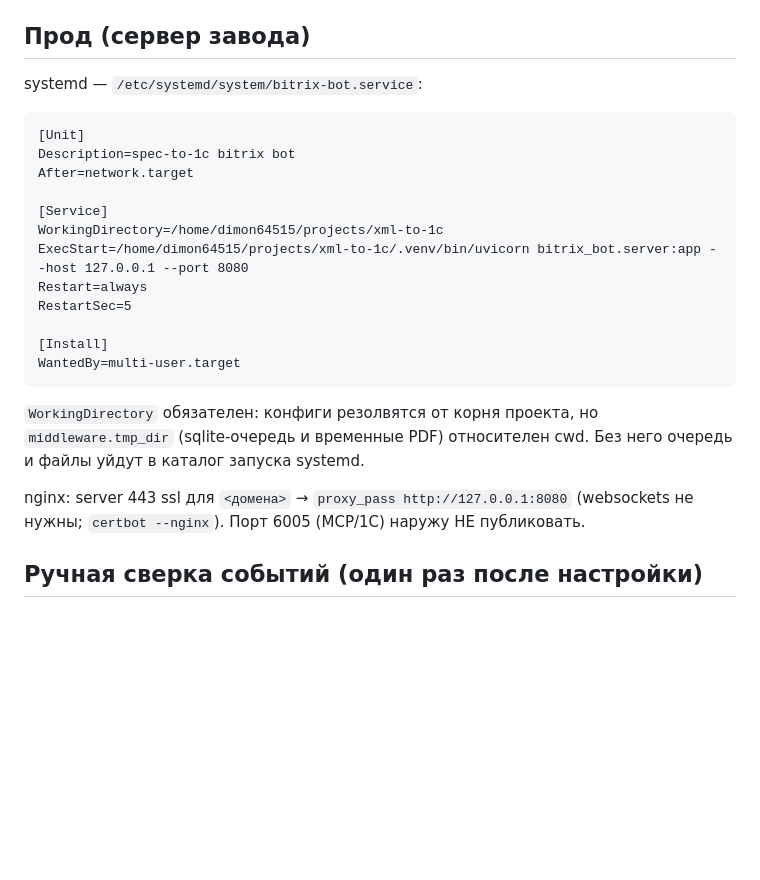
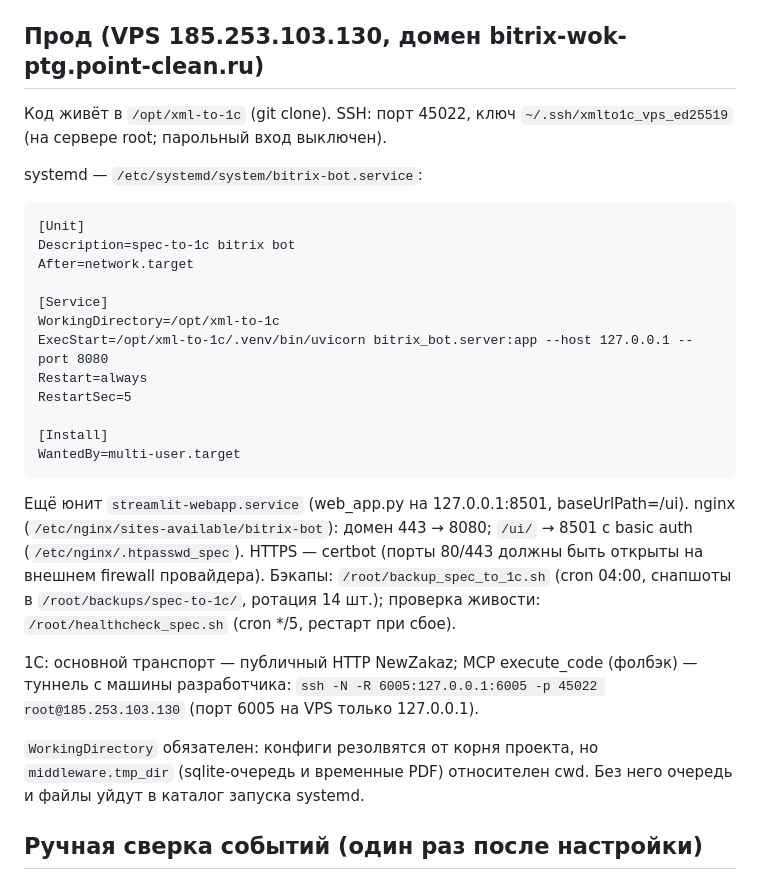
Before and after one commit to dimon64515/spec-to-1c, a Markdown page: bitrix_bot/README.md, the part around the change. Rendered like a GitHub page; blank space fills up the shorter version.

Commit message:
docs: VPS migration progress (streamlit, hardening, backups); prod README = reality

```diff
--- a/bitrix_bot/README.md
+++ b/bitrix_bot/README.md
@@ -55,7 +55,10 @@ endpoint открыт для всех.
    тип открытый, права im/task/disk. Бот ждёт событие `ONIMBOTMESSAGEADD`.
 3. Вебхук для REST уже есть (`incoming_webhook` в `bitrix.local.yaml`).
 
-## Прод (сервер завода)
+## Прод (VPS 185.253.103.130, домен bitrix-wok-ptg.point-clean.ru)
+
+Код живёт в `/opt/xml-to-1c` (git clone). SSH: порт 45022, ключ
+`~/.ssh/xmlto1c_vps_ed25519` (на сервере root; парольный вход выключен).
 
 systemd — `/etc/systemd/system/bitrix-bot.service`:
 
@@ -64,20 +67,30 @@ systemd — `/etc/systemd/system/bitrix-bot.service`:
     After=network.target
 
     [Service]
-    WorkingDirectory=/home/dimon64515/projects/xml-to-1c
-    ExecStart=/home/dimon64515/projects/xml-to-1c/.venv/bin/uvicorn bitrix_bot.server:app --host 127.0.0.1 --port 8080
+    WorkingDirectory=/opt/xml-to-1c
+    ExecStart=/opt/xml-to-1c/.venv/bin/uvicorn bitrix_bot.server:app --host 127.0.0.1 --port 8080
     Restart=always
     RestartSec=5
 
     [Install]
     WantedBy=multi-user.target
 
+Ещё юнит `streamlit-webapp.service` (web_app.py на 127.0.0.1:8501,
+baseUrlPath=/ui). nginx (`/etc/nginx/sites-available/bitrix-bot`):
+домен 443 → 8080; `/ui/` → 8501 с basic auth (`/etc/nginx/.htpasswd_spec`).
+HTTPS — certbot (порты 80/443 должны быть открыты на внешнем firewall
+провайдера). Бэкапы: `/root/backup_spec_to_1c.sh` (cron 04:00,
+снапшоты в `/root/backups/spec-to-1c/`, ротация 14 шт.);
+проверка живости: `/root/healthcheck_spec.sh` (cron */5, рестарт при сбое).
+
+1С: основной транспорт — публичный HTTP NewZakaz; MCP execute_code
+(фолбэк) — туннель с машины разработчика:
+`ssh -N -R 6005:127.0.0.1:6005 -p 45022 root@185.253.103.130`
+(порт 6005 на VPS только 127.0.0.1).
+
 `WorkingDirectory` обязателен: конфиги резолвятся от корня проекта, но
 `middleware.tmp_dir` (sqlite-очередь и временные PDF) относителен cwd.
 Без него очередь и файлы уйдут в каталог запуска systemd.
-
-nginx: server 443 ssl для `<домена>` → `proxy_pass http://127.0.0.1:8080`
-(websockets не нужны; `certbot --nginx`). Порт 6005 (MCP/1С) наружу НЕ публиковать.
 
 ## Ручная сверка событий (один раз после настройки)
 
```
Also changed, not shown: docs/VPS_MIGRATION_PLAN.md (+11 -13 lines).
